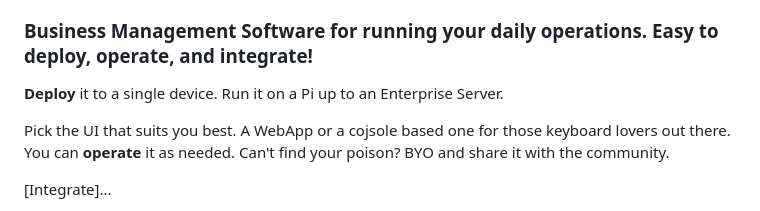
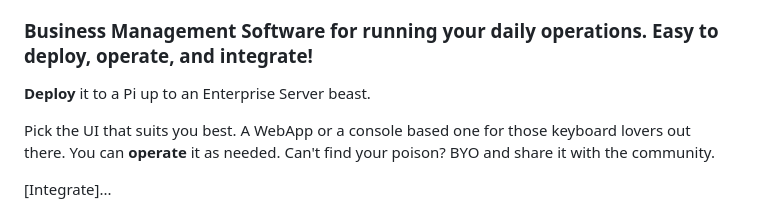
Before and after one commit to luisgizirian/commerce, a Markdown page: README.md, the part around the change. Rendered like a GitHub page.

Commit message:
nit wording and typos

```diff
--- a/README.md
+++ b/README.md
@@ -6,9 +6,9 @@
 
 ### Business Management Software for running your daily operations. Easy to deploy, operate, and integrate!
 
-**Deploy** it to a single device. Run it on a Pi up to an Enterprise Server.
+**Deploy** it to a Pi up to an Enterprise Server beast.
 
-Pick the UI that suits you best. A WebApp or a cojsole based one for those keyboard lovers out there. You can **operate** it as needed. Can't find your poison? BYO and share it with the community.
+Pick the UI that suits you best. A WebApp or a console based one for those keyboard lovers out there. You can **operate** it as needed. Can't find your poison? BYO and share it with the community.
 
 [Integrate]...
 
```
